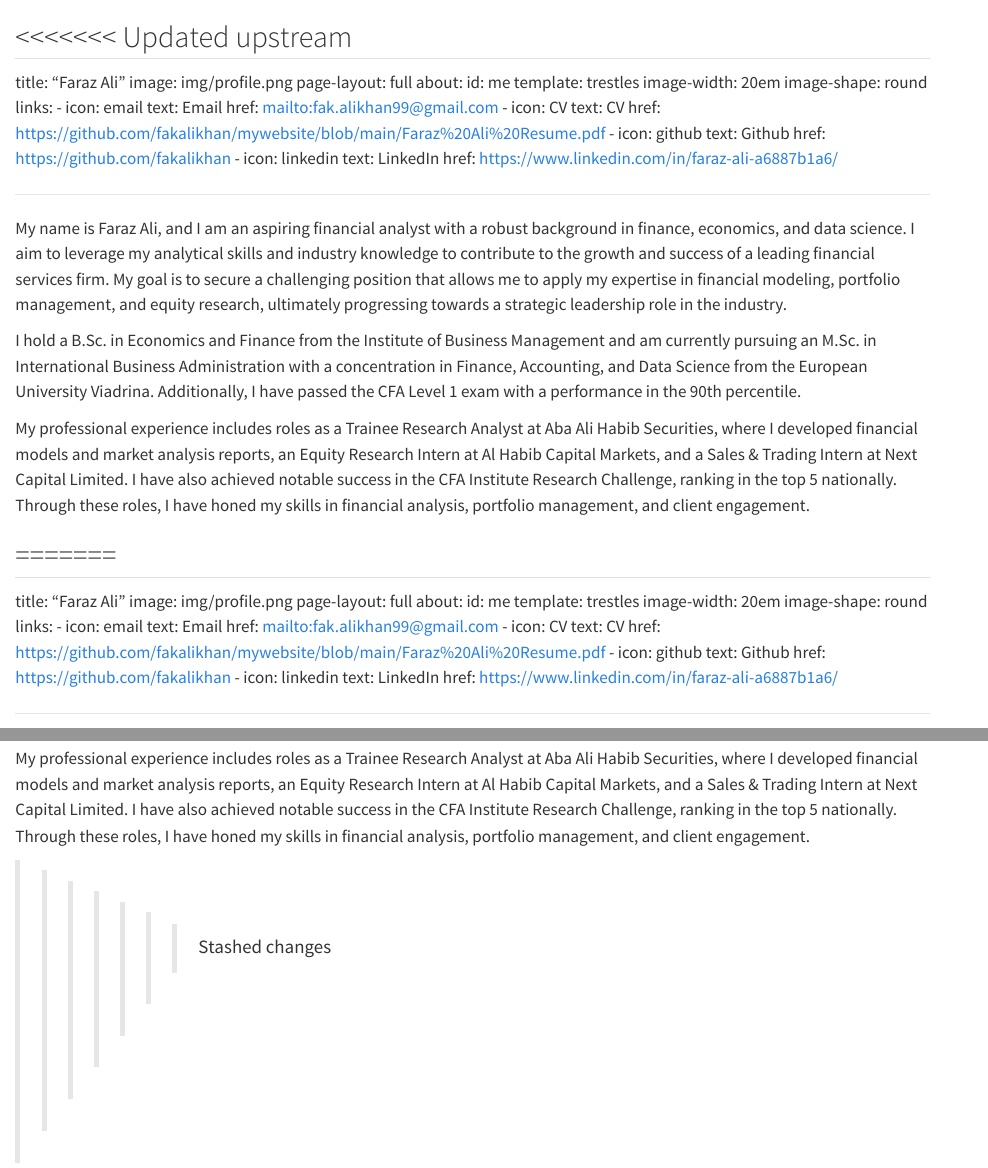
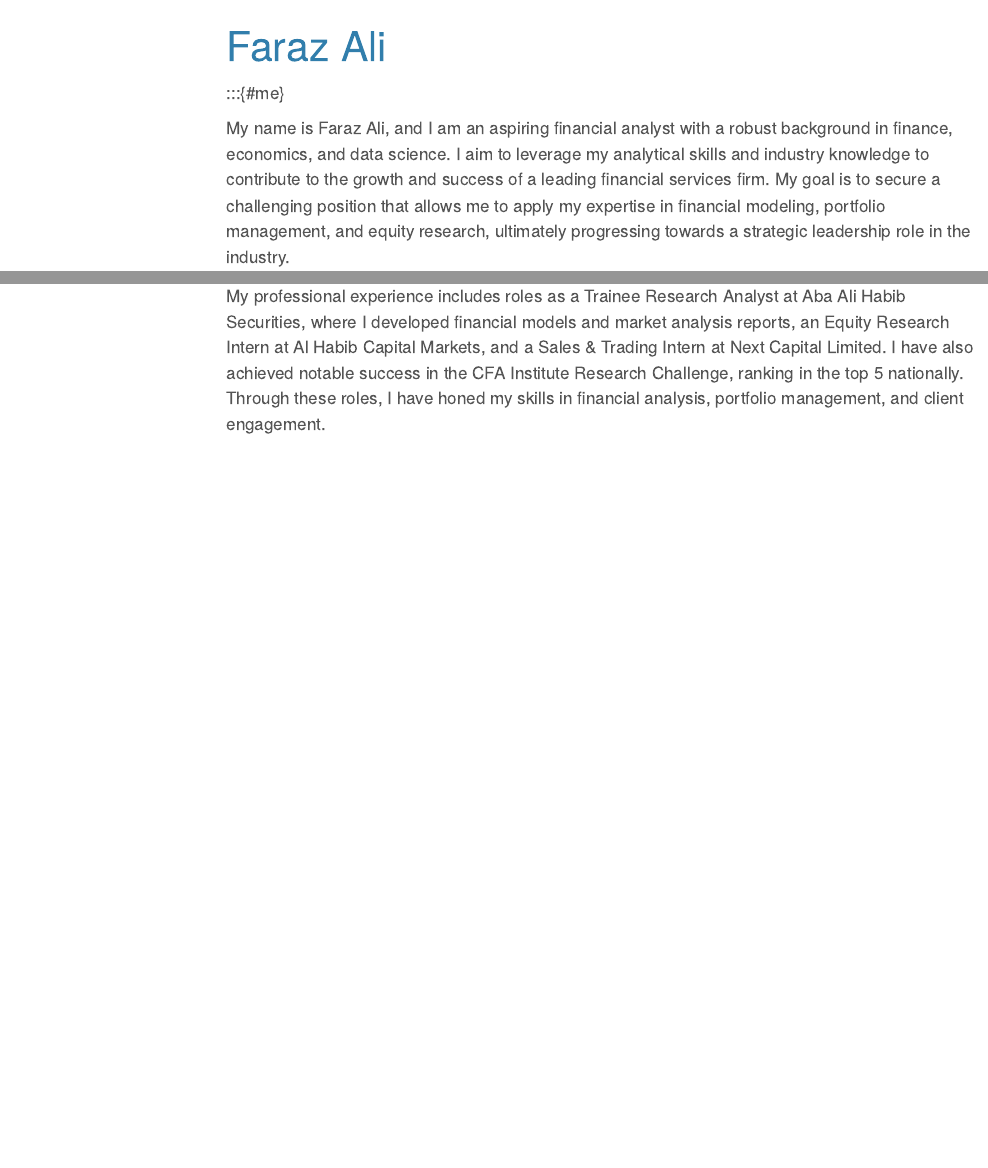
Before and after one commit to fakalikhan/mywebsite, a Quarto document (index.qmd): the page in a window 1100 px wide, from its top, and a second part further down, joined at a grey line. Rendered offline with R 4.5, knitr and Pandoc in place of Quarto, with nearby package versions; menus at the side of the page are left out.

Commit message:
Update index.qmd

```diff
--- a/index.qmd
+++ b/index.qmd
@@ -1,4 +1,4 @@
-<<<<<<< Updated upstream
+
 ---
 title: "Faraz Ali"
 image: img/profile.png
@@ -32,40 +32,3 @@
 I hold a B.Sc. in Economics and Finance from the Institute of Business Management and am currently pursuing an M.Sc. in International Business Administration with a concentration in Finance, Accounting, and Data Science from the European University Viadrina. Additionally, I have passed the CFA Level 1 exam with a performance in the 90th percentile.
 
 My professional experience includes roles as a Trainee Research Analyst at Aba Ali Habib Securities, where I developed financial models and market analysis reports, an Equity Research Intern at Al Habib Capital Markets, and a Sales & Trading Intern at Next Capital Limited. I have also achieved notable success in the CFA Institute Research Challenge, ranking in the top 5 nationally. Through these roles, I have honed my skills in financial analysis, portfolio management, and client engagement.
-
-
-
-
-
-
-:::
-
-
-=======
----
-title: "Faraz Ali"
-image: img/profile.png
-page-layout: full
-about:
-  id: me
-  template: trestles
-  image-width: 20em
-  image-shape: round
-  links:
-    - icon: email
-      text: Email
-      href: mailto:fak.alikhan99@gmail.com
-    - icon: CV
-      text: CV
-      href: https://github.com/fakalikhan/mywebsite/blob/main/Faraz%20Ali%20Resume.pdf
-    - icon: github
-      text: Github
-      href: https://github.com/fakalikhan
-    - icon: linkedin
-      text: LinkedIn
-      href: https://www.linkedin.com/in/faraz-ali-a6887b1a6/
-
-
----
-
-:::{#me}
@@ -77,11 +34,0 @@
-My professional experience includes roles as a Trainee Research Analyst at Aba Ali Habib Securities, where I developed financial models and market analysis reports, an Equity Research Intern at Al Habib Capital Markets, and a Sales & Trading Intern at Next Capital Limited. I have also achieved notable success in the CFA Institute Research Challenge, ranking in the top 5 nationally. Through these roles, I have honed my skills in financial analysis, portfolio management, and client engagement.
-
-
-
-
-
-
-:::
-
-
->>>>>>> Stashed changes
```
Also changed, not shown: index.qmd (5 more changed lines).
